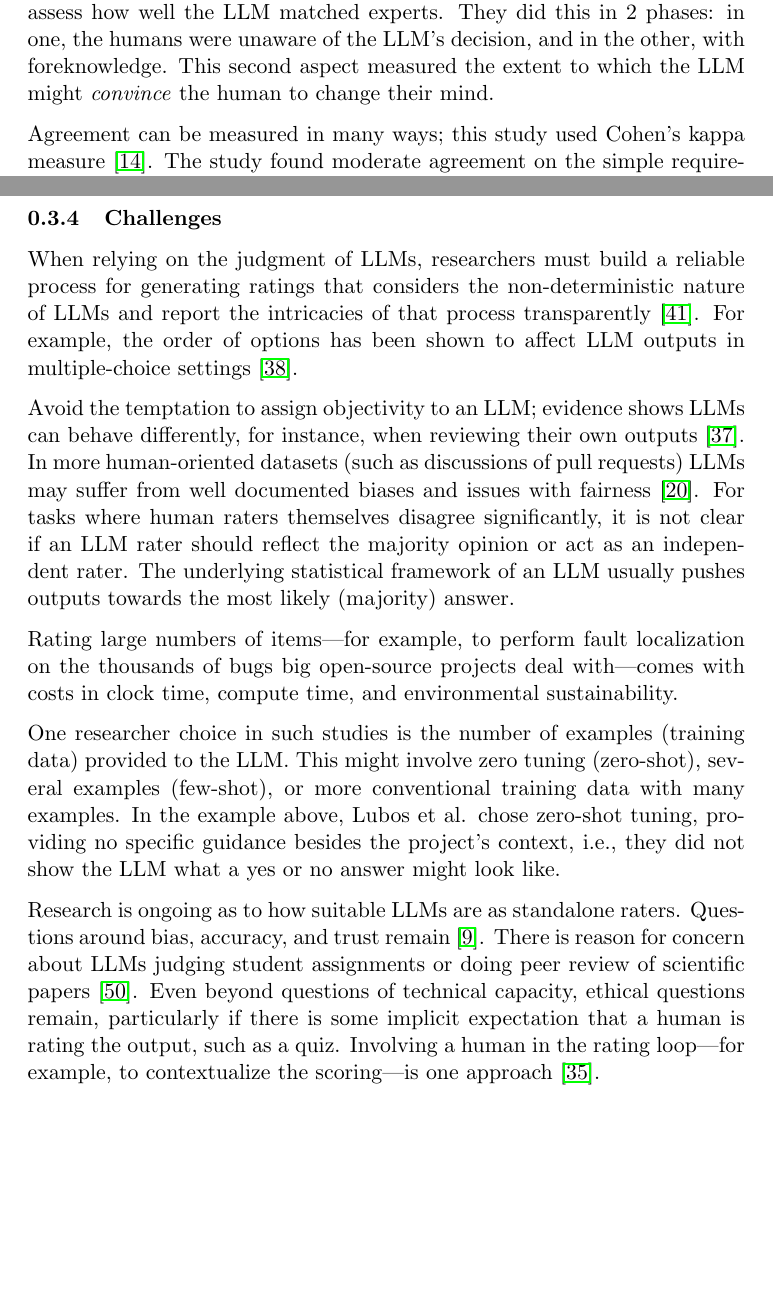
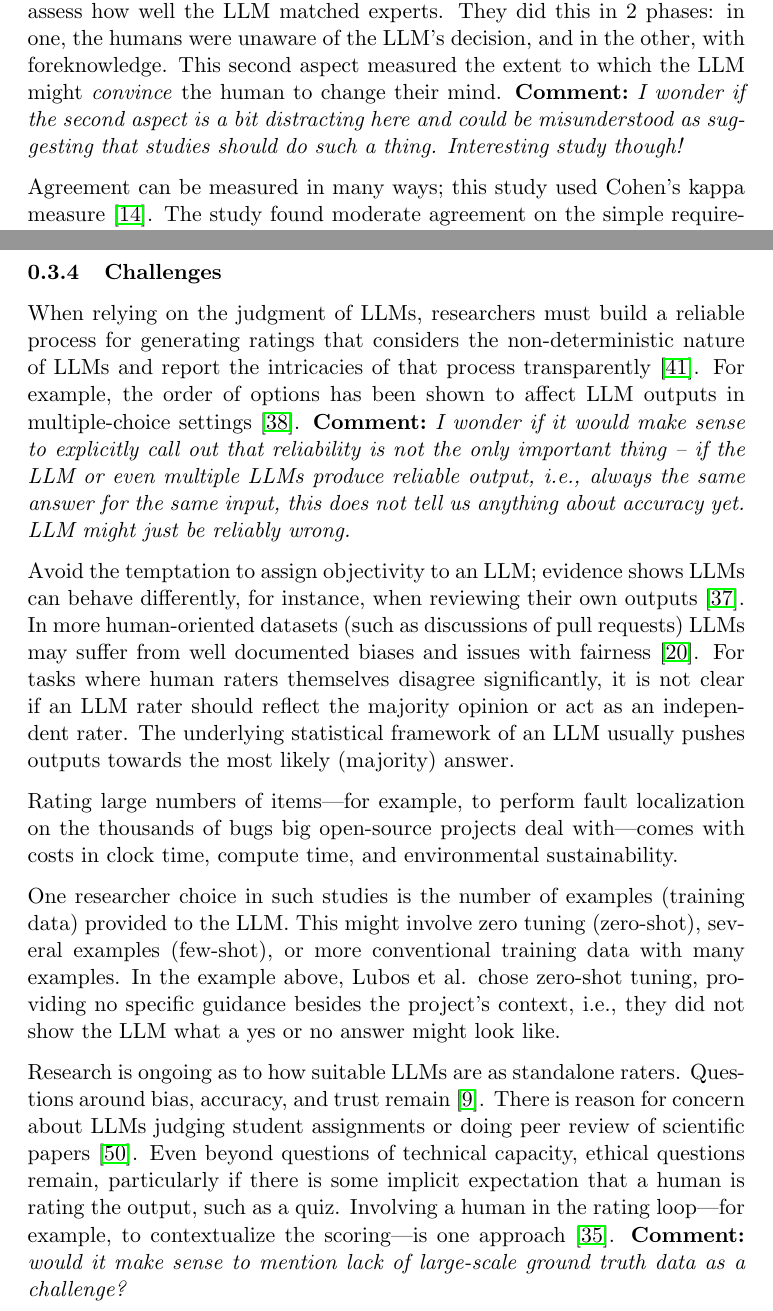
Before and after one commit to se-uhd/llm-guidelines-website, a LaTeX document (study-types/_sources/01_study-types.tex): two parts of pages 4 and 5 of 21, joined at a grey line, cut so that both start at the same text, the shorter picture padded with empty space. Compiled offline with pdfLaTeX.

Commit message:
Review of LLMs as Raters

```diff
--- a/study-types/_sources/01_study-types.tex
+++ b/study-types/_sources/01_study-types.tex
@@ -77,7 +78,7 @@ Evaluate the quality of the following requirement: \{requirement\}.\\
 Explain your decision and suggest an improved version.\\
 \end{quote}
 
-Lubos et al. then evaluated the LLM's output against human raters, to assess how well the LLM matched experts. They did this in 2 phases: in one, the humans were unaware of the LLM's decision, and in the other, with foreknowledge. This second aspect measured the extent to which the LLM might \emph{convince} the human to change their mind.
+Lubos et al. then evaluated the LLM's output against human raters, to assess how well the LLM matched experts. They did this in 2 phases: in one, the humans were unaware of the LLM's decision, and in the other, with foreknowledge. This second aspect measured the extent to which the LLM might \emph{convince} the human to change their mind. \comment{I wonder if the second aspect is a bit distracting here and could be misunderstood as suggesting that studies should do such a thing. Interesting study though!}
 
 Agreement can be measured in many ways; this study used Cohen's kappa measure~\cite{cohen60}. The study found moderate agreement on the simple requirements dataset, and poor agreement on the more complex requirements. However, evaluating machine ratings may not be the same as human-human ratings and is an open area of research~\cite{DBLP:journals/corr/abs-2410-03775}.
 
@@ -101,7 +102,7 @@ LLMs can be much more efficient, and scale far more easily, than the equivalent
 
 \subsubsection{Challenges}
 
-When relying on the judgment of LLMs, researchers must build a reliable process for generating ratings that considers the non-deterministic nature of LLMs and report the intricacies of that process transparently~\cite{DBLP:journals/corr/abs-2412-12509}. For example, the order of options has been shown to affect LLM outputs in multiple-choice settings~\cite{DBLP:conf/naacl/PezeshkpourH24}.
+When relying on the judgment of LLMs, researchers must build a reliable process for generating ratings that considers the non-deterministic nature of LLMs and report the intricacies of that process transparently~\cite{DBLP:journals/corr/abs-2412-12509}. For example, the order of options has been shown to affect LLM outputs in multiple-choice settings~\cite{DBLP:conf/naacl/PezeshkpourH24}. \comment{I wonder if it would make sense to explicitly call out that reliability is not the only important thing -- if the LLM or even multiple LLMs produce reliable output, i.e., always the same answer for the same input, this does not tell us anything about accuracy yet. LLM might just be reliably wrong.}
 
 Avoid the temptation to assign objectivity to an LLM; evidence shows LLMs can behave differently, for instance, when reviewing their own outputs~\cite{NEURIPS2024_7f1f0218}. In more human-oriented datasets (such as discussions of pull requests) LLMs may suffer from well documented biases and issues with fairness~\cite{Gallegos2024BiasAF}.
 For tasks where human raters themselves disagree significantly, it is not clear if an LLM rater should reflect the majority opinion or act as an independent rater. The underlying statistical framework of an LLM usually pushes outputs towards the most likely (majority) answer.
@@ -111,7 +112,7 @@ Rating large numbers of items---for example, to perform fault localization on th
 One researcher choice in such studies is the number of examples (training data) provided to the LLM. This might involve zero tuning (zero-shot), several examples (few-shot), or more conventional training data with many examples. In the example above, Lubos et al. chose zero-shot tuning, providing no specific guidance besides the project's context, i.e., they did not show the LLM what a yes or no answer might look like.
 
 Research is ongoing as to how suitable LLMs are as standalone raters. Questions around bias, accuracy, and trust remain~\cite{DBLP:journals/corr/abs-2406-18403}. There is reason for concern about LLMs judging student assignments or doing peer review of scientific papers~\cite{DBLP:conf/coling/ZhouC024}. Even beyond questions of technical capacity, ethical questions remain, particularly if there is some implicit expectation that a human is rating the output, such as a quiz. Involving a human in the rating loop---for example, to contextualize the scoring---is one approach~\cite{panHumanCenteredDesignRecommendations2024}.
-
+\comment{would it make sense to mention lack of large-scale ground truth data as a challenge?}
 
 \subsection{LLMs for Synthesis}
 % kalinowski
```
Also changed, not shown: study-types/_sources/01_study-types.tex (1 more changed lines).
